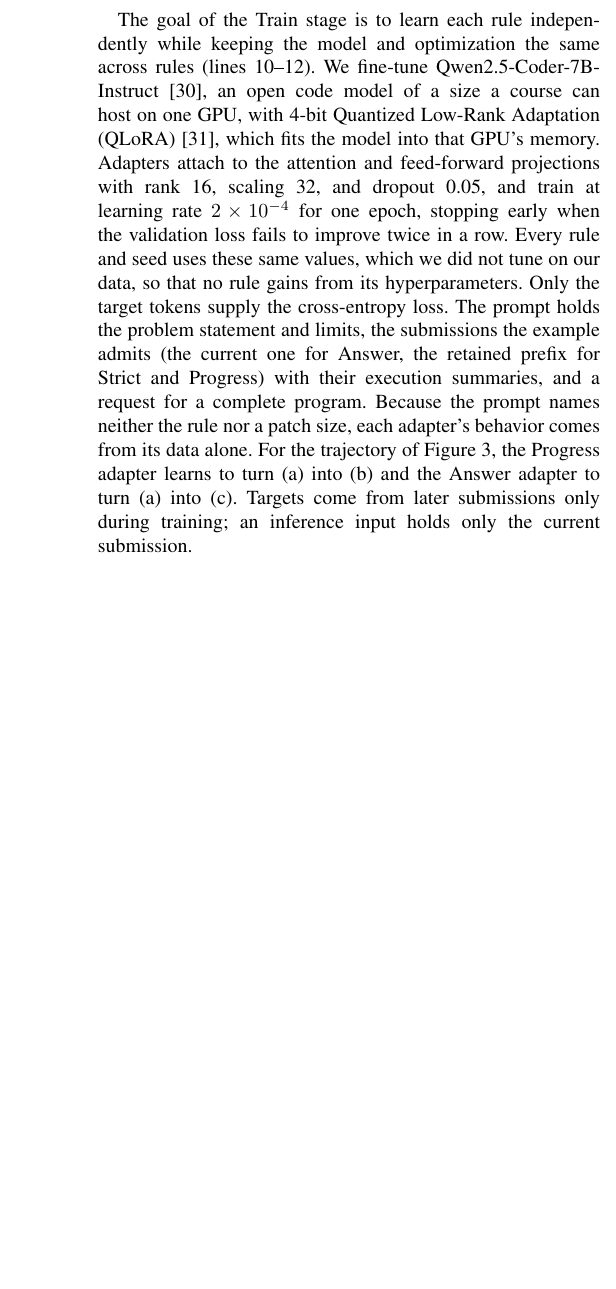
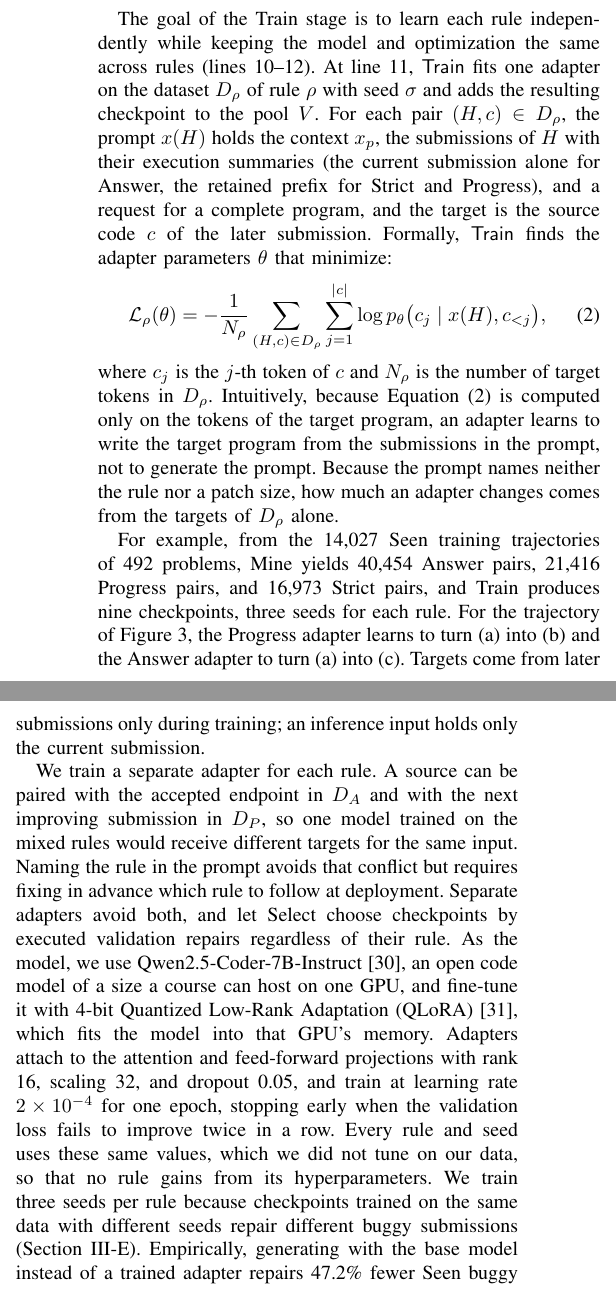
Before and after one commit to dwchoi95/zpd-apr, a LaTeX paper (main.tex): part of one column of page 5 of 11 before the commit and two parts of the columns of page 5 of 12 after it, the two joined at a grey line, cut so that both start at the same text, the shorter picture padded with empty space. Compiled offline with pdfLaTeX.

Commit message:
Expand the Train subsection: training objective, pair counts, and why each rule gets its own adapter
Co-Authored-By: Claude Opus 5.5 <noreply@anthropic.com>

```diff
--- a/main.tex
+++ b/main.tex
@@ -344,8 +344,20 @@ Answer emits an independent pair for each non-AC source and the accepted endpoin
 
 \subsection{Train}
 \label{sec:train}
-% Train 단계의 목표는 모델과 최적화를 rule마다 같게 두고 각 rule을 독립적으로 학습하는 것이다(10--12번째 줄). 한 GPU에서 과목이 운영할 수 있는 크기의 공개 code model인 Qwen2.5-Coder-7B-Instruct~\cite{hui2024qwen2}를, 그 GPU 메모리에 모델이 들어가도록 4-bit Quantized Low-Rank Adaptation(QLoRA)~\cite{dettmers2023qlora}으로 fine-tuning한다. Adapter는 attention과 feed-forward projection에 rank 16, scaling 32, dropout 0.05로 붙이고, 학습률 \(2\times10^{-4}\)로 한 epoch 학습하되 validation loss가 두 번 연속 나아지지 않으면 멈춘다. 모든 rule과 seed가 우리 데이터에서 조정하지 않은 이 같은 값을 써서, 어느 rule도 하이퍼파라미터의 덕을 보지 않는다. Cross-entropy loss는 target token에서만 얻는다. Prompt는 문제 설명과 제한, 예제가 허용하는 제출(Answer는 현재 제출, Strict와 Progress는 retained prefix)과 그 실행 요약, 그리고 완전한 프로그램을 요청하는 문장으로 이루어진다. Prompt가 rule이나 patch 크기를 밝히지 않으므로 각 adapter의 행동은 데이터에서만 온다. Figure~\ref{fig:example}의 trajectory라면 Progress adapter는 (a)를 (b)로, Answer adapter는 (a)를 (c)로 바꾸도록 배운다. Target은 학습 때에만 이후 제출에서 오고, 추론 입력에는 현재 제출만 들어간다.
-The goal of the Train stage is to learn each rule independently while keeping the model and optimization the same across rules (lines~10--12). We fine-tune Qwen2.5-Coder-7B-Instruct~\cite{hui2024qwen2}, an open code model of a size a course can host on one GPU, with 4-bit Quantized Low-Rank Adaptation (QLoRA)~\cite{dettmers2023qlora}, which fits the model into that GPU's memory. Adapters attach to the attention and feed-forward projections with rank 16, scaling 32, and dropout 0.05, and train at learning rate \(2\times10^{-4}\) for one epoch, stopping early when the validation loss fails to improve twice in a row. Every rule and seed uses these same values, which we did not tune on our data, so that no rule gains from its hyperparameters. Only the target tokens supply the cross-entropy loss. The prompt holds the problem statement and limits, the submissions the example admits (the current one for Answer, the retained prefix for Strict and Progress) with their execution summaries, and a request for a complete program. Because the prompt names neither the rule nor a patch size, each adapter's behavior comes from its data alone. For the trajectory of Figure~\ref{fig:example}, the Progress adapter learns to turn (a) into (b) and the Answer adapter to turn (a) into (c). Targets come from later submissions only during training; an inference input holds only the current submission.
+% Train 단계의 목표는 모델과 최적화를 rule마다 같게 두고 각 rule을 독립적으로 학습하는 것이다(10--12번째 줄). 11번째 줄에서 \(\mathsf{Train}\)은 rule \(\rho\)의 dataset \(D_\rho\)와 seed \(\sigma\)로 adapter 하나를 학습해, 그 checkpoint를 pool \(V\)에 넣는다. Pair \((H,c)\in D_\rho\)마다 prompt \(x(H)\)는 context \(x_p\), \(H\)의 제출과 그 실행 요약(Answer는 현재 제출 하나, Strict와 Progress는 retained prefix), 그리고 완전한 프로그램을 요청하는 문장으로 이루어지고, target은 이후 제출의 소스 코드 \(c\)다. 형식적으로, \(\mathsf{Train}\)은 다음 손실을 최소화하는 adapter 파라미터 \(\theta\)를 찾는다:
+The goal of the Train stage is to learn each rule independently while keeping the model and optimization the same across rules (lines~10--12). At line~11, \(\mathsf{Train}\) fits one adapter on the dataset \(D_\rho\) of rule \(\rho\) with seed \(\sigma\) and adds the resulting checkpoint to the pool \(V\). For each pair \((H,c)\in D_\rho\), the prompt \(x(H)\) holds the context \(x_p\), the submissions of \(H\) with their execution summaries (the current submission alone for Answer, the retained prefix for Strict and Progress), and a request for a complete program, and the target is the source code \(c\) of the later submission. Formally, \(\mathsf{Train}\) finds the adapter parameters \(\theta\) that minimize:
+\begin{equation}
+ \mathcal L_\rho(\theta)=-\frac{1}{N_\rho}\sum_{(H,c)\in D_\rho}\sum_{j=1}^{|c|}\log p_\theta\bigl(c_j\mid x(H),c_{<j}\bigr),
+\label{eq:loss}
+\end{equation}
+% 여기서 \(c_j\)는 \(c\)의 \(j\)번째 token이고, \(N_\rho\)는 \(D_\rho\)의 target token 수다. 직관적으로, Equation~\eqref{eq:loss}는 target 프로그램의 token에서만 계산되므로, adapter는 prompt를 생성하는 법이 아니라 prompt의 제출로부터 target 프로그램을 쓰는 법만 배운다. 또 prompt가 rule도 patch 크기도 밝히지 않으므로, adapter가 얼마나 고칠지는 \(D_\rho\)의 target에서만 온다.
+where \(c_j\) is the \(j\)-th token of \(c\) and \(N_\rho\) is the number of target tokens in \(D_\rho\). Intuitively, because Equation~\eqref{eq:loss} is computed only on the tokens of the target program, an adapter learns to write the target program from the submissions in the prompt, not to generate the prompt. Because the prompt names neither the rule nor a patch size, how much an adapter changes comes from the targets of \(D_\rho\) alone.
+
+% 예를 들어 Seen의 학습 trajectory 14,027개(492개 문제)에서 Mine은 Answer pair 40,454개, Progress pair 21,416개, Strict pair 16,973개를 만들고, Train은 rule마다 seed 셋으로 checkpoint 아홉 개를 만든다. Figure~\ref{fig:example}의 trajectory라면 Progress adapter는 (a)를 (b)로, Answer adapter는 (a)를 (c)로 바꾸도록 배운다. Target은 학습 때에만 이후 제출에서 오고, 추론 입력에는 현재 제출만 들어간다.
+For example, from the 14,027 Seen training trajectories of 492 problems, Mine yields 40,454 Answer pairs, 21,416 Progress pairs, and 16,973 Strict pairs, and Train produces nine checkpoints, three seeds for each rule. For the trajectory of Figure~\ref{fig:example}, the Progress adapter learns to turn (a) into (b) and the Answer adapter to turn (a) into (c). Targets come from later submissions only during training; an inference input holds only the current submission.
+
+% 우리는 rule마다 adapter를 따로 둔다. 한 source가 \(D_A\)에서는 accepted endpoint와, \(D_P\)에서는 다음 개선 제출과 짝지어질 수 있으므로, rule을 섞어 한 모델을 학습하면 같은 입력에 서로 다른 target을 주게 된다. Rule을 prompt에 밝히면 이 충돌은 피하지만, 배포할 때 어느 rule을 따를지 미리 정해야 한다. 별도 adapter는 둘 다 피하고, Select가 rule을 가리지 않고 실행된 validation 수리만으로 checkpoint를 고르게 한다. Model로는 한 GPU에서 과목이 운영할 수 있는 크기의 공개 code model인 Qwen2.5-Coder-7B-Instruct~\cite{hui2024qwen2}를 쓰고, 그 GPU 메모리에 모델이 들어가도록 4-bit Quantized Low-Rank Adaptation(QLoRA)~\cite{dettmers2023qlora}으로 fine-tuning한다. Adapter는 attention과 feed-forward projection에 rank 16, scaling 32, dropout 0.05로 붙이고, 학습률 \(2\times10^{-4}\)로 한 epoch 학습하되 validation loss가 두 번 연속 나아지지 않으면 멈춘다. 모든 rule과 seed가 우리 데이터에서 조정하지 않은 이 같은 값을 써서, 어느 rule도 하이퍼파라미터의 덕을 보지 않는다. Rule마다 seed를 셋 두는 이유는, 같은 데이터로 학습해도 seed가 다르면 checkpoint가 서로 다른 버기 제출을 고치기 때문이다(Section~\ref{sec:select}). 실험적으로, 학습을 빼고 base model로 생성하면 Seen 버기 제출을 47.2\% 더 적게 수리한다(Table~\ref{tab:ablation}).
+We train a separate adapter for each rule. A source can be paired with the accepted endpoint in \(D_A\) and with the next improving submission in \(D_P\), so one model trained on the mixed rules would receive different targets for the same input. Naming the rule in the prompt avoids that conflict but requires fixing in advance which rule to follow at deployment. Separate adapters avoid both, and let Select choose checkpoints by executed validation repairs regardless of their rule. As the model, we use Qwen2.5-Coder-7B-Instruct~\cite{hui2024qwen2}, an open code model of a size a course can host on one GPU, and fine-tune it with 4-bit Quantized Low-Rank Adaptation (QLoRA)~\cite{dettmers2023qlora}, which fits the model into that GPU's memory. Adapters attach to the attention and feed-forward projections with rank 16, scaling 32, and dropout 0.05, and train at learning rate \(2\times10^{-4}\) for one epoch, stopping early when the validation loss fails to improve twice in a row. Every rule and seed uses these same values, which we did not tune on our data, so that no rule gains from its hyperparameters. We train three seeds per rule because checkpoints trained on the same data with different seeds repair different buggy submissions (Section~\ref{sec:select}). Empirically, generating with the base model instead of a trained adapter repairs 47.2\% fewer Seen buggy submissions (Table~\ref{tab:ablation}).
 
 \subsection{Select}
 \label{sec:select}
```
Also changed, not shown: main.en.tex (+10 -1 lines).
